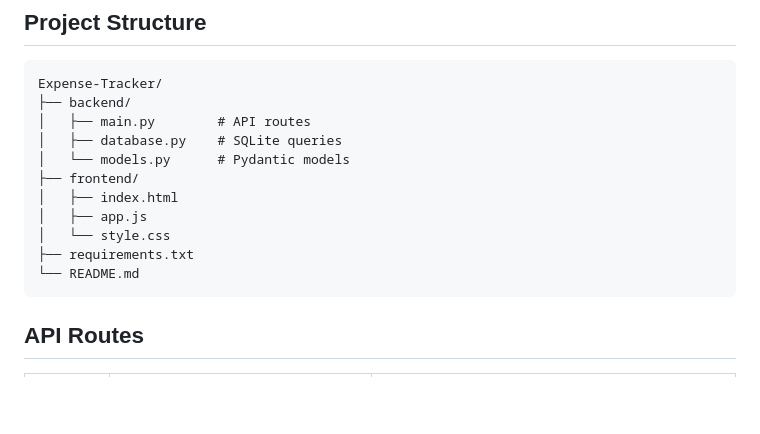
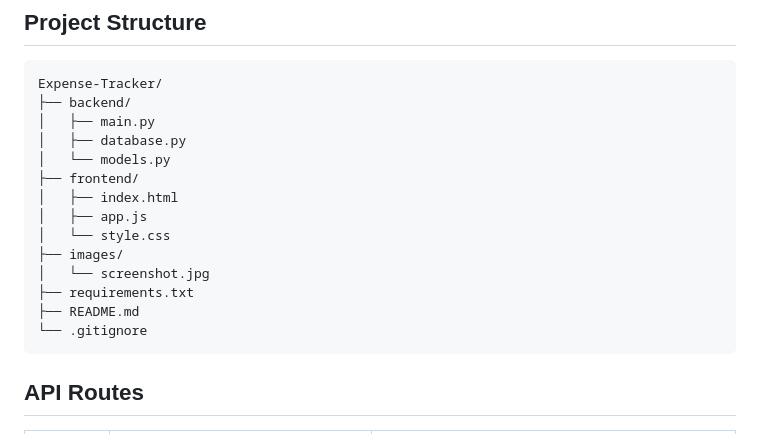
Before and after one commit to henryravanesi-tech/Expense-Tracker, a Markdown page: README.md, the part around the change. GitHub-like rendering; blank space fills up the shorter version.

Commit message:
Update README project structure

````diff
--- a/README.md
+++ b/README.md
@@ -32,15 +32,18 @@ The fourth version of a personal expense tracker. Built with FastAPI, SQLite, an
 ```
 Expense-Tracker/
 ├── backend/
-│   ├── main.py        # API routes
-│   ├── database.py    # SQLite queries
-│   └── models.py      # Pydantic models
+│   ├── main.py
+│   ├── database.py
+│   └── models.py
 ├── frontend/
 │   ├── index.html
 │   ├── app.js
 │   └── style.css
+├── images/
+│   └── screenshot.jpg
 ├── requirements.txt
-└── README.md
+├── README.md
+└── .gitignore
 ```
 
 ## API Routes
````
